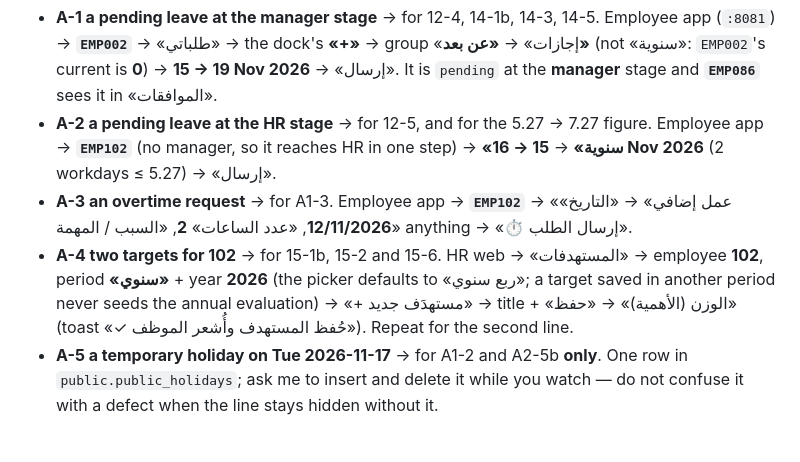
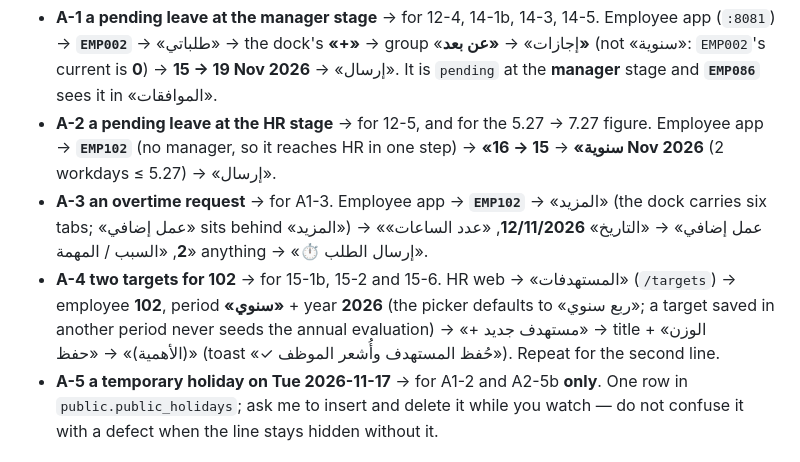
Before and after one commit to Dalteam/HR_ARIBA, a Markdown page: docs/BROWSER_PASS.md, the part around the change. Drawn GitHub-style.

Commit message:
Docs, two navigation corrections in the data recipes: the app tab is `overtime` and the dock carries six tabs, so «عمل إضافي» is behind «المزيد» (app/(tabs)/_layout.tsx FROM_MORE) — A-3 and 5.13.2 now say so instead of sending the owner to a tab that is not on the dock; and the targets button is «+ مستهدف جديد» (goals.tsx:83 id TG_ADD, no fatha on the م) with the route named (`/targets`), because 5.13.3 quoted a spelling the screen never shows. Both files, same two lines, so the pair stays identical.

```diff
--- a/docs/BROWSER_PASS.md
+++ b/docs/BROWSER_PASS.md
@@ -52,11 +52,12 @@ Four blocks below cannot be seen without data, and the data is legitimate to cre
 - **A-2 a pending leave at the HR stage** → for 12-5, and for the 5.27 → 7.27 figure.
   Employee app → **`EMP102`** (no manager, so it reaches HR in one step) → **«سنوية»** → **15 → 16 Nov 2026**
   (2 workdays ≤ 5.27) → «إرسال».
-- **A-3 an overtime request** → for A1-3. Employee app → **`EMP102`** → «عمل إضافي» → «التاريخ» **12/11/2026**,
+- **A-3 an overtime request** → for A1-3. Employee app → **`EMP102`** → «المزيد» (the dock carries six tabs;
+  «عمل إضافي» sits behind «المزيد») → «عمل إضافي» → «التاريخ» **12/11/2026**,
   «عدد الساعات» **2**, «السبب / المهمة» anything → «⏱️ إرسال الطلب».
-- **A-4 two targets for 102** → for 15-1b, 15-2 and 15-6. HR web → «المستهدفات» → employee **102**, period
+- **A-4 two targets for 102** → for 15-1b, 15-2 and 15-6. HR web → «المستهدفات» (`/targets`) → employee **102**, period
   **«سنوي»** + year **2026** (the picker defaults to «ربع سنوي»; a target saved in another period never seeds the
-  annual evaluation) → «+ مستهدَف جديد» → title + «الوزن (الأهمية)» → «حفظ» (toast «✓ حُفظ المستهدف وأُشعر
+  annual evaluation) → «+ مستهدف جديد» → title + «الوزن (الأهمية)» → «حفظ» (toast «✓ حُفظ المستهدف وأُشعر
   الموظف»). Repeat for the second line.
 - **A-5 a temporary holiday on Tue 2026-11-17** → for A1-2 and A2-5b **only**. One row in
   `public.public_holidays`; ask me to insert and delete it while you watch — do not confuse it with a defect when
```
Also changed, not shown: docs/ACCEPTANCE_CHECKS.md (+2 -2 lines).
